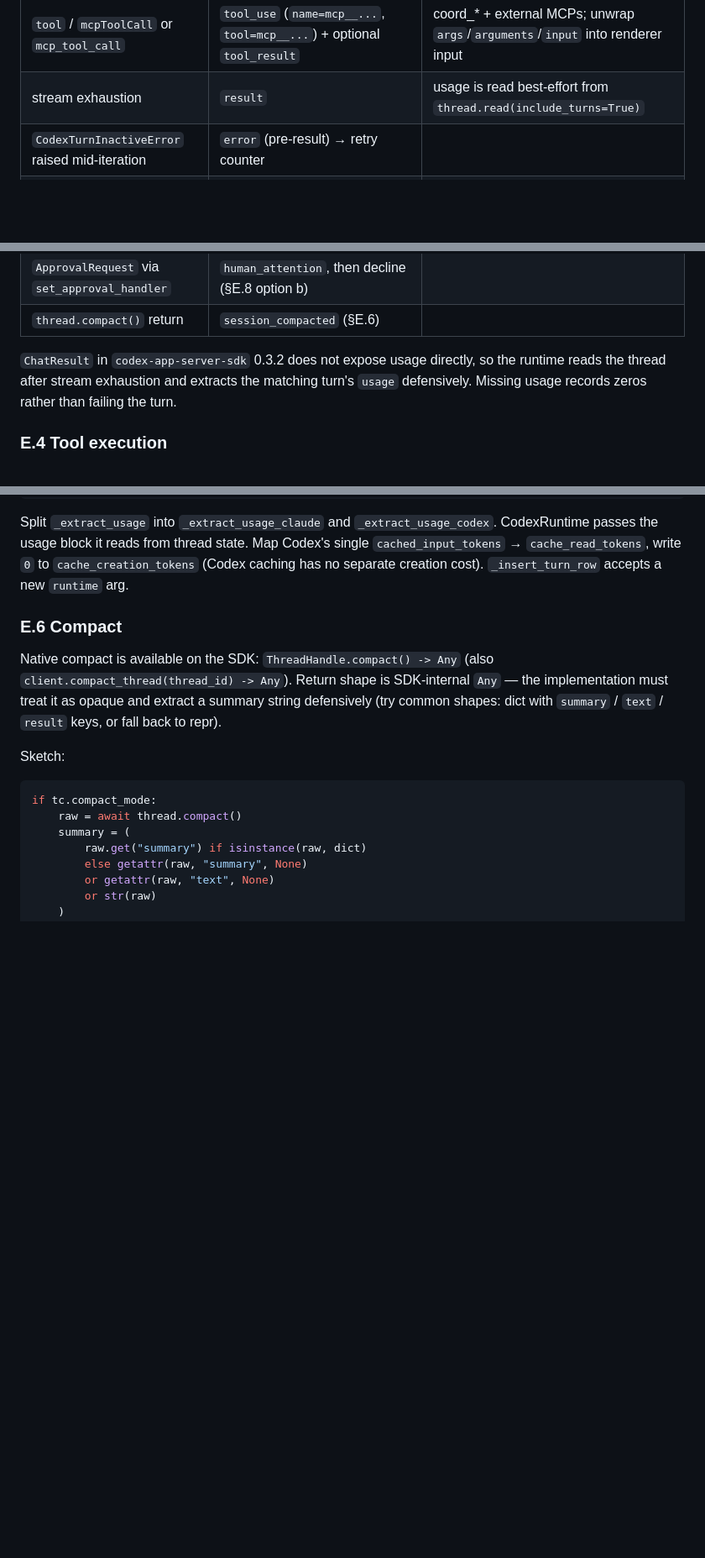
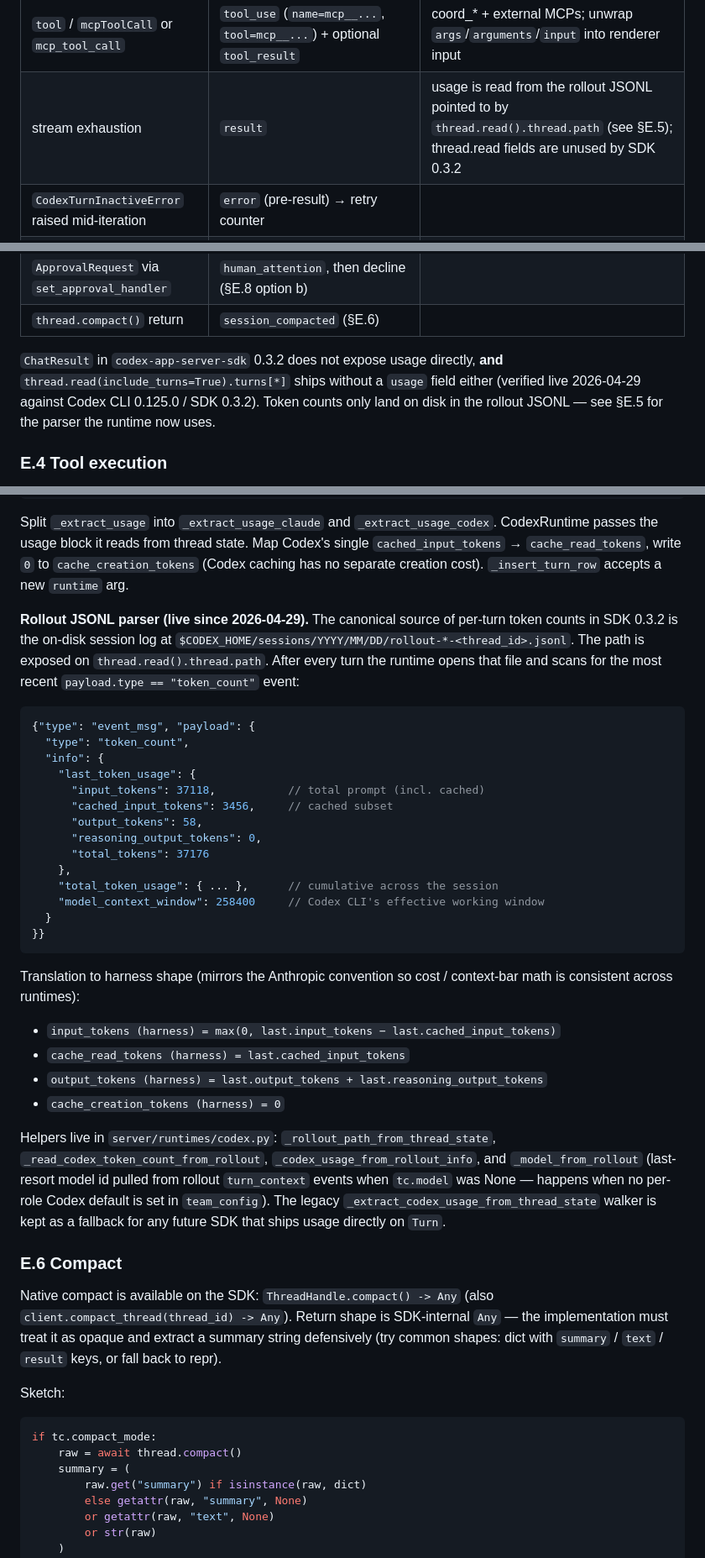
Before and after one commit to Nicolasmoute/TeamOfTen, a Markdown page: Docs/CODEX_RUNTIME_SPEC.md, 3 parts joined by grey strips. Shown at 84% size. GitHub-like rendering; blank space fills up the shorter version.

````diff
--- a/Docs/CODEX_RUNTIME_SPEC.md
+++ b/Docs/CODEX_RUNTIME_SPEC.md
@@ -464,7 +464,7 @@ Observed and implemented item_type mapping:
 | `codex` / `apply_patch`                            | `tool_use` (`name=Edit`, `tool=Edit`)   | draft compatibility; unified diff feeds diff@7 |
 | `codex` / `web_search` or `webSearch`              | `tool_use` (`name=WebSearch`, `tool=WebSearch`) | reuse WebSearch card |
 | `tool` / `mcpToolCall` or `mcp_tool_call`          | `tool_use` (`name=mcp__...`, `tool=mcp__...`) + optional `tool_result` | coord_* + external MCPs; unwrap `args`/`arguments`/`input` into renderer input |
-| stream exhaustion                                  | `result`                   | usage is read best-effort from `thread.read(include_turns=True)` |
+| stream exhaustion                                  | `result`                   | usage is read from the rollout JSONL pointed to by `thread.read().thread.path` (see §E.5); thread.read fields are unused by SDK 0.3.2 |
 | `CodexTurnInactiveError` raised mid-iteration      | `error` (pre-result) → retry counter |
 | `CodexTimeoutError` / `CodexTransportError`        | `error` (pre-result) -> retry counter; close + reopen client; transport errors include captured app-server stderr tail when available |
 | `CodexProtocolError`                               | `error`; if "thread not found" trigger stale-session retry |
@@ -472,9 +472,10 @@ Observed and implemented item_type mapping:
 | `thread.compact()` return                          | `session_compacted` (§E.6) |
 
 `ChatResult` in `codex-app-server-sdk` 0.3.2 does not expose usage
-directly, so the runtime reads the thread after stream exhaustion and
-extracts the matching turn's `usage` defensively. Missing usage records
-zeros rather than failing the turn.
+directly, **and** `thread.read(include_turns=True).turns[*]` ships
+without a `usage` field either (verified live 2026-04-29 against
+Codex CLI 0.125.0 / SDK 0.3.2). Token counts only land on disk in the
+rollout JSONL — see §E.5 for the parser the runtime now uses.
 
 ### E.4 Tool execution
 Codex executes native tools inside the codex-app-server subprocess — we
@@ -502,6 +503,46 @@ def codex_cost_usd(model: str, usage: Mapping[str, int]) -> float: ...
 ```
 
 Split `_extract_usage` into `_extract_usage_claude` and `_extract_usage_codex`. CodexRuntime passes the usage block it reads from thread state. Map Codex's single `cached_input_tokens` → `cache_read_tokens`, write `0` to `cache_creation_tokens` (Codex caching has no separate creation cost). `_insert_turn_row` accepts a new `runtime` arg.
+
+**Rollout JSONL parser (live since 2026-04-29).** The canonical source
+of per-turn token counts in SDK 0.3.2 is the on-disk session log at
+`$CODEX_HOME/sessions/YYYY/MM/DD/rollout-*-<thread_id>.jsonl`. The
+path is exposed on `thread.read().thread.path`. After every turn the
+runtime opens that file and scans for the most recent
+`payload.type == "token_count"` event:
+
+```json
+{"type": "event_msg", "payload": {
+  "type": "token_count",
+  "info": {
+    "last_token_usage": {
+      "input_tokens": 37118,           // total prompt (incl. cached)
+      "cached_input_tokens": 3456,     // cached subset
+      "output_tokens": 58,
+      "reasoning_output_tokens": 0,
+      "total_tokens": 37176
+    },
+    "total_token_usage": { ... },      // cumulative across the session
+    "model_context_window": 258400     // Codex CLI's effective working window
+  }
+}}
+```
+
+Translation to harness shape (mirrors the Anthropic convention so
+cost / context-bar math is consistent across runtimes):
+
+- `input_tokens (harness) = max(0, last.input_tokens − last.cached_input_tokens)`
+- `cache_read_tokens (harness) = last.cached_input_tokens`
+- `output_tokens (harness) = last.output_tokens + last.reasoning_output_tokens`
+- `cache_creation_tokens (harness) = 0`
+
+Helpers live in `server/runtimes/codex.py`:
+`_rollout_path_from_thread_state`, `_read_codex_token_count_from_rollout`,
+`_codex_usage_from_rollout_info`, and `_model_from_rollout` (last-resort
+model id pulled from rollout `turn_context` events when `tc.model` was
+None — happens when no per-role Codex default is set in `team_config`).
+The legacy `_extract_codex_usage_from_thread_state` walker is kept as
+a fallback for any future SDK that ships usage directly on `Turn`.
 
 ### E.6 Compact
 
````
Also changed, not shown: Docs/TOT-specs.md (+53 -11 lines).
